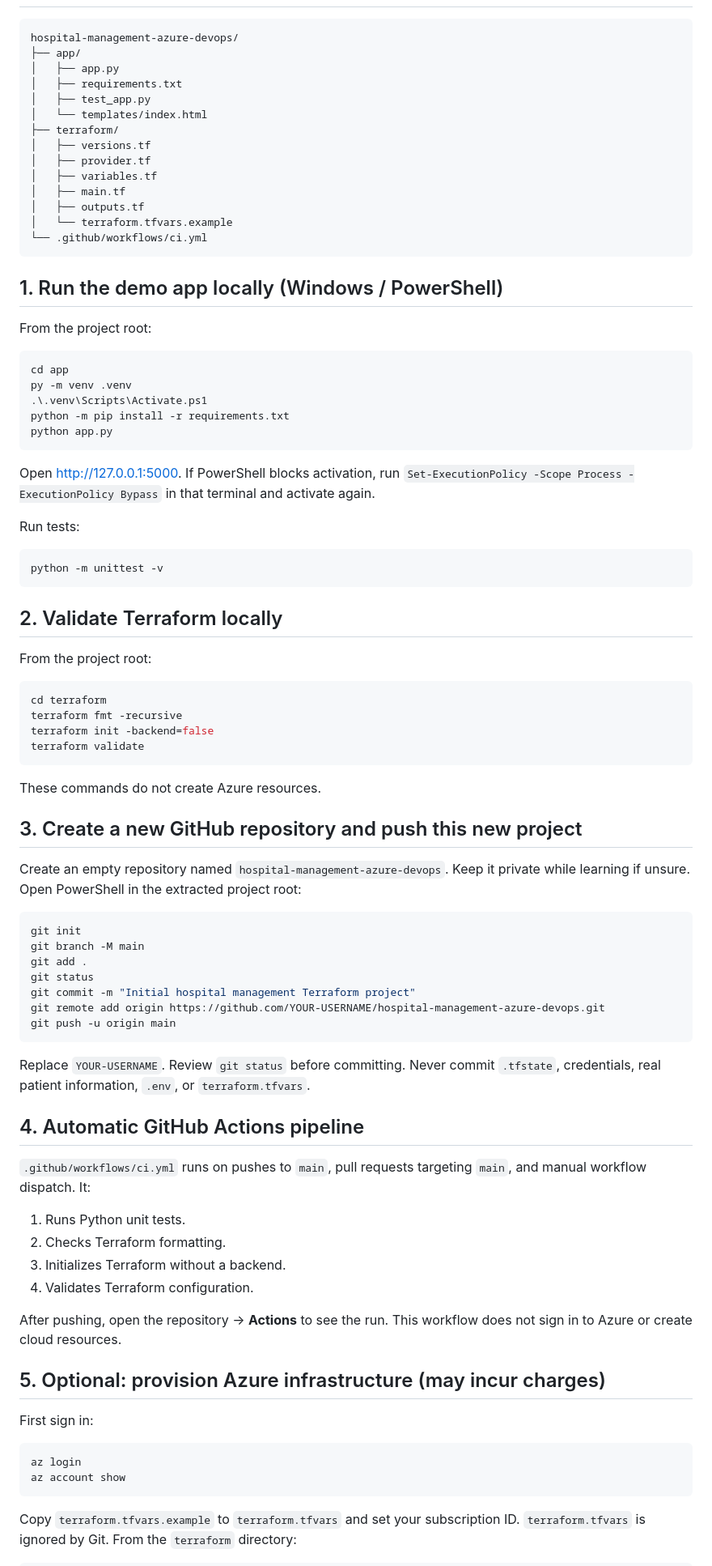
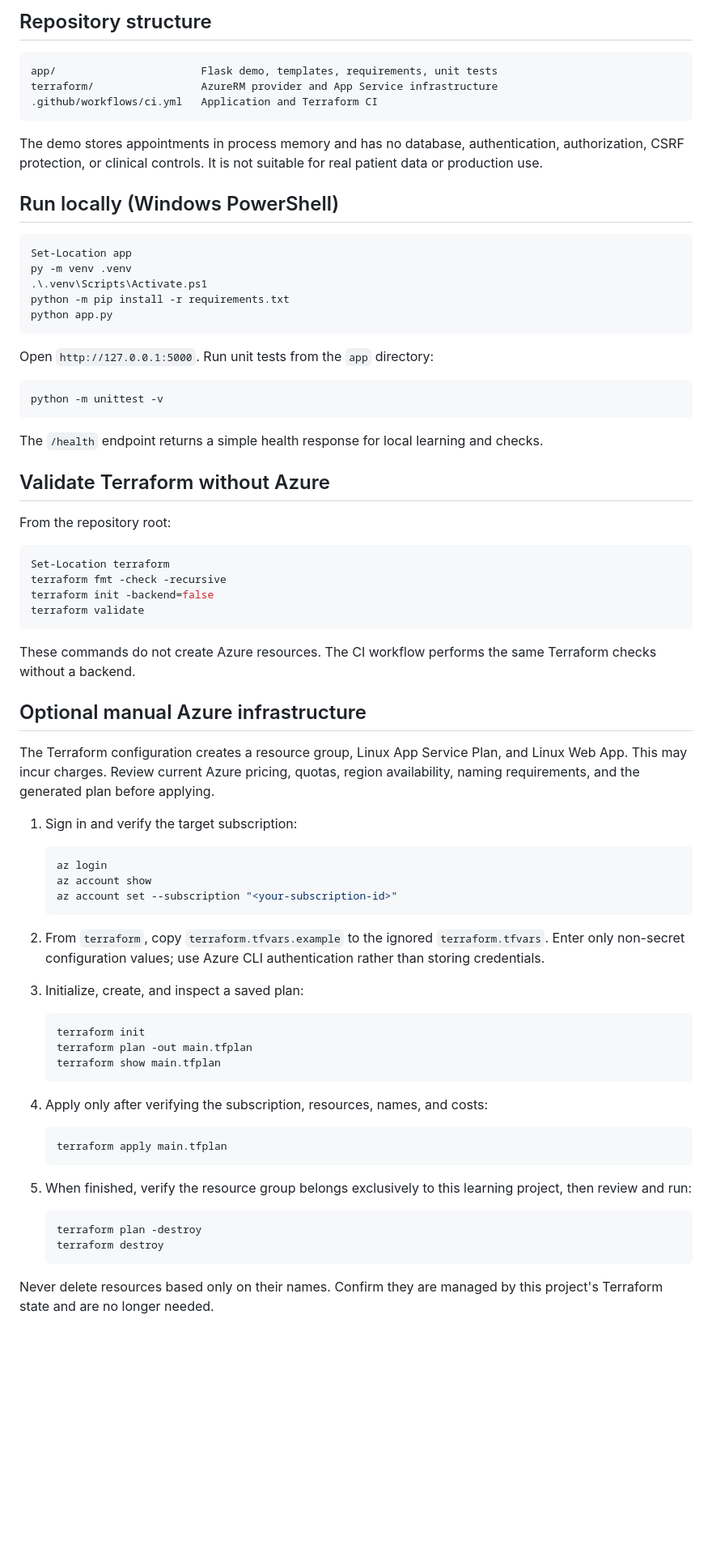
Before and after one commit to komal324mane/hospital-management-azure-devops, a Markdown page: README.md, the part around one of its changes. Shown at 81% size. Rendered like a GitHub page; blank space fills up the shorter version.

Commit message:
Update GitHub repo
Co-authored-by: Copilot <223556219+Copilot@users.noreply.github.com>

````diff
--- a/README.md
+++ b/README.md
@@ -11,88 +22,77 @@ A learning/portfolio project for an Azure DevOps Engineer. It contains:
+## Repository structure
 
 ```text
-hospital-management-azure-devops/
-├── app/
-│   ├── app.py
-│   ├── requirements.txt
-│   ├── test_app.py
-│   └── templates/index.html
-├── terraform/
-│   ├── versions.tf
-│   ├── provider.tf
-│   ├── variables.tf
-│   ├── main.tf
-│   ├── outputs.tf
-│   └── terraform.tfvars.example
-└── .github/workflows/ci.yml
+app/                       Flask demo, templates, requirements, unit tests
+terraform/                 AzureRM provider and App Service infrastructure
+.github/workflows/ci.yml   Application and Terraform CI
 ```
 
-## 1. Run the demo app locally (Windows / PowerShell)
+The demo stores appointments in process memory and has no database, authentication, authorization, CSRF protection, or clinical controls. It is not suitable for real patient data or production use.
 
-From the project root:
+## Run locally (Windows PowerShell)
 
 ```powershell
-cd app
+Set-Location app
 py -m venv .venv
 .\.venv\Scripts\Activate.ps1
 python -m pip install -r requirements.txt
 python app.py
 ```
 
-Open http://127.0.0.1:5000. If PowerShell blocks activation, run `Set-ExecutionPolicy -Scope Process -ExecutionPolicy Bypass` in that terminal and activate again.
-
-Run tests:
+Open `http://127.0.0.1:5000`. Run unit tests from the `app` directory:
 
 ```powershell
 python -m unittest -v
 ```
 
-## 2. Validate Terraform locally
+The `/health` endpoint returns a simple health response for local learning and checks.
 
-From the project root:
+## Validate Terraform without Azure
+
+From the repository root:
 
 ```powershell
-cd terraform
-terraform fmt -recursive
+Set-Location terraform
+terraform fmt -check -recursive
 terraform init -backend=false
 terraform validate
 ```
 
-These commands do not create Azure resources.
+These commands do not create Azure resources. The CI workflow performs the same Terraform checks without a backend.
 
-## 3. Create a new GitHub repository and push this new project
+## Optional manual Azure infrastructure
 
-Create an empty repository named `hospital-management-azure-devops`. Keep it private while learning if unsure. Open PowerShell in the extracted project root:
+The Terraform configuration creates a resource group, Linux App Service Plan, and Linux Web App. This may incur charges. Review current Azure pricing, quotas, region availability, naming requirements, and the generated plan before applying.
 
-```powershell
-git init
-git branch -M main
-git add .
-git status
-git commit -m "Initial hospital management Terraform project"
-git remote add origin https://github.com/YOUR-USERNAME/hospital-management-azure-devops.git
-git push -u origin main
-```
+1. Sign in and verify the target subscription:
 
-Replace `YOUR-USERNAME`. Review `git status` before committing. Never commit `.tfstate`, credentials, real patient information, `.env`, or `terraform.tfvars`.
+   ```powershell
+   az login
+   az account show
+   az account set --subscription "<your-subscription-id>"
+   ```
 
-## 4. Automatic GitHub Actions pipeline
+2. From `terraform`, copy `terraform.tfvars.example` to the ignored `terraform.tfvars`. Enter only non-secret configuration values; use Azure CLI authentication rather than storing credentials.
+3. Initialize, create, and inspect a saved plan:
 
-`.github/workflows/ci.yml` runs on pushes to `main`, pull requests targeting `main`, and manual workflow dispatch. It:
-1. Runs Python unit tests.
-2. Checks Terraform formatting.
-3. Initializes Terraform without a backend.
-4. Validates Terraform configuration.
+   ```powershell
+   terraform init
+   terraform plan -out main.tfplan
+   terraform show main.tfplan
+   ```
 
-After pushing, open the repository → **Actions** to see the run. This workflow does not sign in to Azure or create cloud resources.
+4. Apply only after verifying the subscription, resources, names, and costs:
 
-## 5. Optional: provision Azure infrastructure (may incur charges)
+   ```powershell
+   terraform apply main.tfplan
+   ```
 
-First sign in:
+5. When finished, verify the resource group belongs exclusively to this learning project, then review and run:
 
-```powershell
-az login
-az account show
-```
+   ```powershell
+   terraform plan -destroy
+   terraform destroy
+   ```
 
-Copy `terraform.tfvars.example` to `terraform.tfvars` and set your subscription ID. `terraform.tfvars` is ignored by Git. From the `terraform` directory:
+Never delete resources based only on their names. Confirm they are managed by this project's Terraform state and are no longer needed.
 
````
Also changed, not shown: other parts of README.md (+39 -30 lines).
